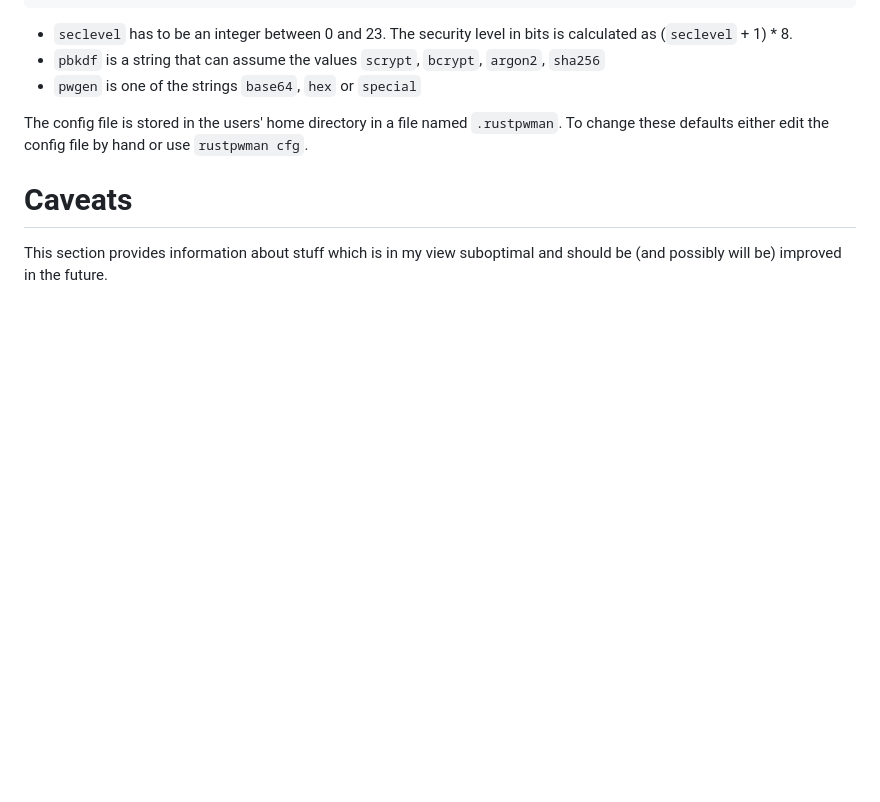
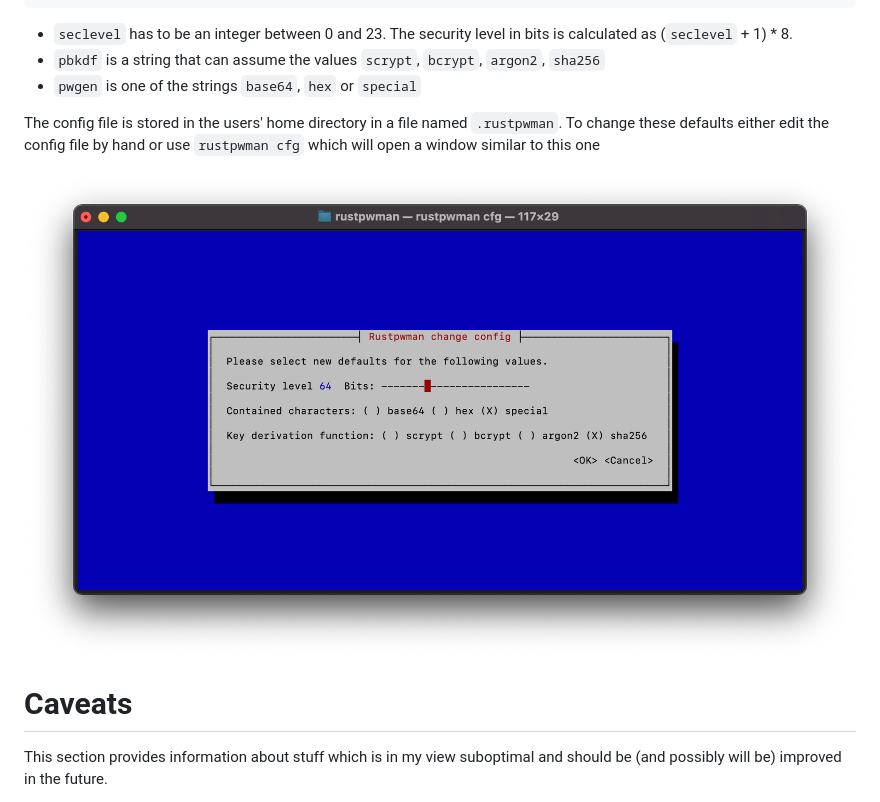
Before and after one commit to rmsk2/rustpwman, a Markdown page: README.md, the part around the change. Drawn GitHub-style; pictures changed too: scrshot_cfg.png (added); blank space fills up the shorter version.

Commit message:
Update documentation

```diff
--- a/README.md
+++ b/README.md
@@ -177,7 +177,9 @@ pwgen = "special"
 - `pwgen` is one of the strings `base64`, `hex` or `special`
 
 The config file is stored in the users' home directory in a file named `.rustpwman`. To change these defaults either edit the config
-file by hand or use `rustpwman cfg`.
+file by hand or use `rustpwman cfg` which will open a window similar to this one
+
+![](/scrshot_cfg.png?raw=true "Screenshot of rustpwman cfg")
 
 # Caveats
 
```
